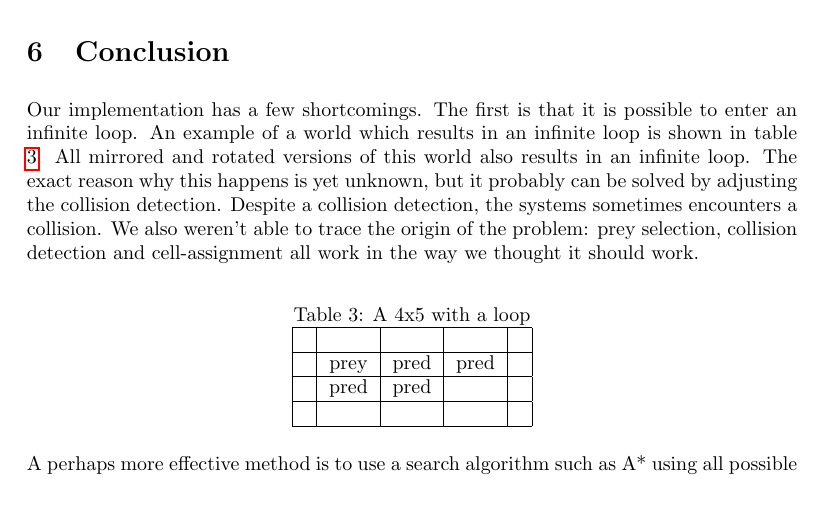
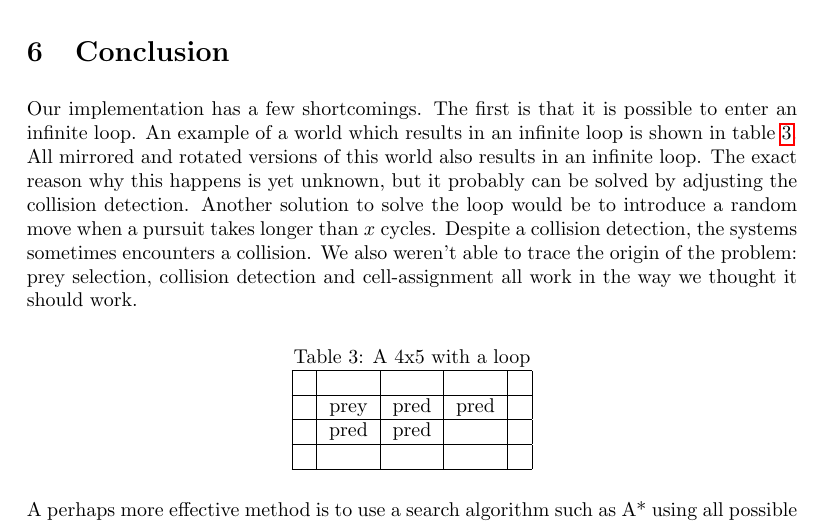
Before and after one commit to mslatour/elmer-fudd, a LaTeX document (Report/MAS_report_Latour_Molen_Jurriaans.tex): part of page 6 of 7, cut so that both start at the same text, the shorter picture padded with empty space. Compiled offline with pdfLaTeX.

Commit message:
finished 2?

```diff
--- a/Report/MAS_report_Latour_Molen_Jurriaans.tex
+++ b/Report/MAS_report_Latour_Molen_Jurriaans.tex
@@ -194,7 +194,7 @@ In theory, the problem could also be solved with the use of A* (with an action s
 
 \section{Conclusion}\label{conclusion}
 %\input{conclusion}
-Our implementation has a few shortcomings. The first is that it is possible to enter an infinite loop. An example of a world which results in an infinite loop is shown in table \ref{tab_loop}. All mirrored and rotated versions of this world also results in an infinite loop. The exact reason why this happens is yet unknown, but it probably can be solved by adjusting the collision detection. Despite a collision detection, the systems sometimes encounters a collision. We also weren't able to trace the origin of the problem: prey selection, collision detection and cell-assignment all work in the way we thought it should work.
+Our implementation has a few shortcomings. The first is that it is possible to enter an infinite loop. An example of a world which results in an infinite loop is shown in table \ref{tab_loop}. All mirrored and rotated versions of this world also results in an infinite loop. The exact reason why this happens is yet unknown, but it probably can be solved by adjusting the collision detection. Another solution to solve the loop would be to introduce a random move when a pursuit takes longer than $x$ cycles. Despite a collision detection, the systems sometimes encounters a collision. We also weren't able to trace the origin of the problem: prey selection, collision detection and cell-assignment all work in the way we thought it should work.
 
 \begin{table}[h!tb]
 \centering
```
